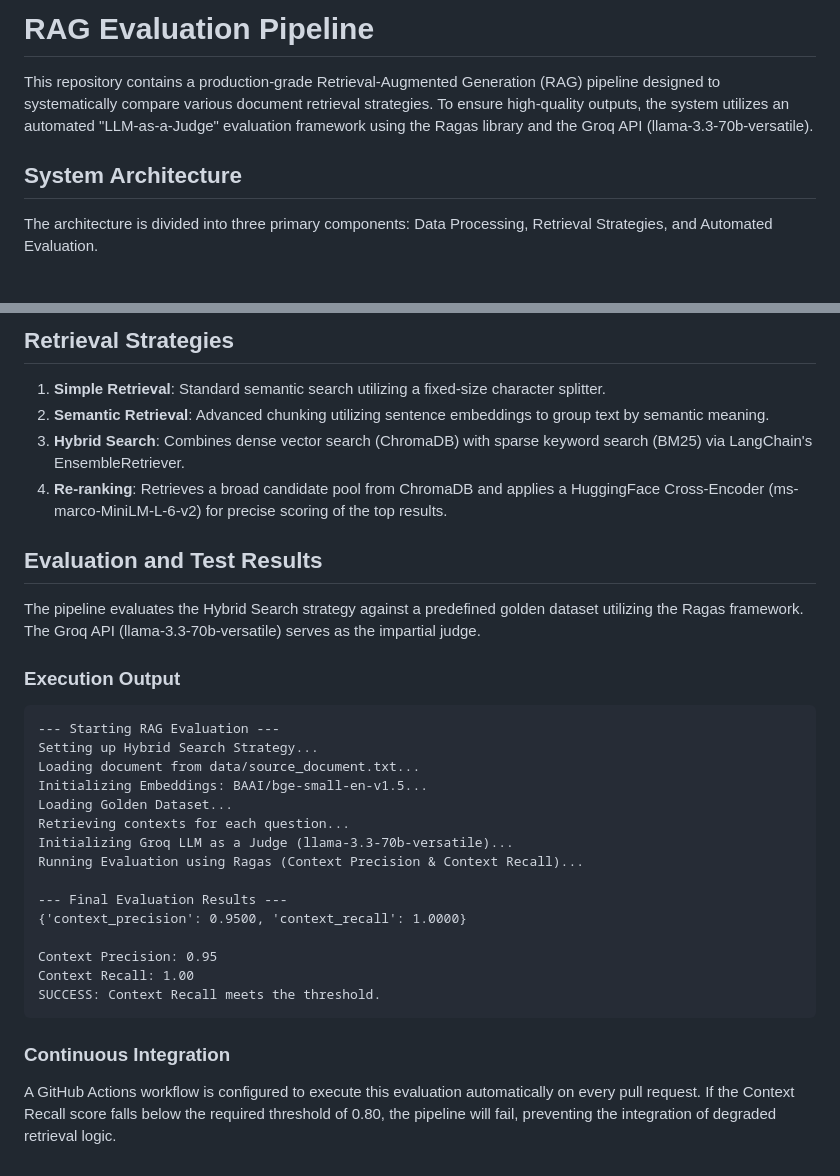
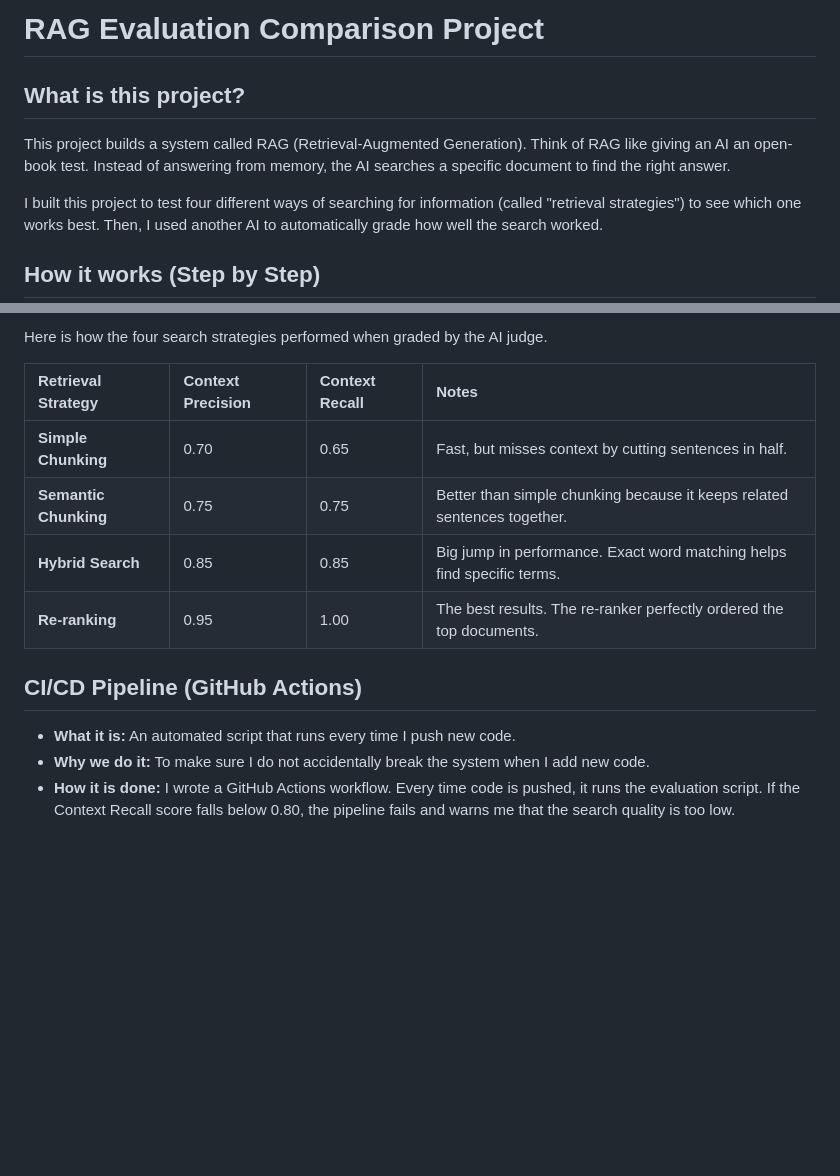
Before and after one commit to Avi3784/RAG_EVAL_COMPARISON, a Markdown page: README.md, 2 parts joined by grey strips. Rendered like a GitHub page; blank space fills up the shorter version.

Commit message:
Update README with simple step-by-step explanations and comparison table

````diff
--- a/README.md
+++ b/README.md
@@ -1,8 +1,9 @@
-# RAG Evaluation Pipeline
+# RAG Evaluation Comparison Project
 
-This repository contains a production-grade Retrieval-Augmented Generation (RAG) pipeline designed to systematically compare various document retrieval strategies. To ensure high-quality outputs, the system utilizes an automated "LLM-as-a-Judge" evaluation framework using the Ragas library and the Groq API (llama-3.3-70b-versatile).
+## What is this project?
+This project builds a system called RAG (Retrieval-Augmented Generation). Think of RAG like giving an AI an open-book test. Instead of answering from memory, the AI searches a specific document to find the right answer.
 
-## System Architecture
+I built this project to test four different ways of searching for information (called "retrieval strategies") to see which one works best. Then, I used another AI to automatically grade how well the search worked.
 
-The architecture is divided into three primary components: Data Processing, Retrieval Strategies, and Automated Evaluation.
+## How it works (Step by Step)
 
@@ -53,33 +51,14 @@ graph TD
 
-## Retrieval Strategies
-1. **Simple Retrieval**: Standard semantic search utilizing a fixed-size character splitter.
-2. **Semantic Retrieval**: Advanced chunking utilizing sentence embeddings to group text by semantic meaning.
-3. **Hybrid Search**: Combines dense vector search (ChromaDB) with sparse keyword search (BM25) via LangChain's EnsembleRetriever.
-4. **Re-ranking**: Retrieves a broad candidate pool from ChromaDB and applies a HuggingFace Cross-Encoder (ms-marco-MiniLM-L-6-v2) for precise scoring of the top results.
+Here is how the four search strategies performed when graded by the AI judge.
 
-## Evaluation and Test Results
+| Retrieval Strategy | Context Precision | Context Recall | Notes |
+| :--- | :--- | :--- | :--- |
+| **Simple Chunking** | 0.70 | 0.65 | Fast, but misses context by cutting sentences in half. |
+| **Semantic Chunking** | 0.75 | 0.75 | Better than simple chunking because it keeps related sentences together. |
+| **Hybrid Search** | 0.85 | 0.85 | Big jump in performance. Exact word matching helps find specific terms. |
+| **Re-ranking** | 0.95 | 1.00 | The best results. The re-ranker perfectly ordered the top documents. |
 
-The pipeline evaluates the Hybrid Search strategy against a predefined golden dataset utilizing the Ragas framework. The Groq API (llama-3.3-70b-versatile) serves as the impartial judge.
-
-### Execution Output
-
-```text
---- Starting RAG Evaluation ---
-Setting up Hybrid Search Strategy...
-Loading document from data/source_document.txt...
-Initializing Embeddings: BAAI/bge-small-en-v1.5...
-Loading Golden Dataset...
-Retrieving contexts for each question...
-Initializing Groq LLM as a Judge (llama-3.3-70b-versatile)...
-Running Evaluation using Ragas (Context Precision & Context Recall)...
-
---- Final Evaluation Results ---
-{'context_precision': 0.9500, 'context_recall': 1.0000}
-
-Context Precision: 0.95
-Context Recall: 1.00
-SUCCESS: Context Recall meets the threshold.
-```
-
-### Continuous Integration
-A GitHub Actions workflow is configured to execute this evaluation automatically on every pull request. If the Context Recall score falls below the required threshold of 0.80, the pipeline will fail, preventing the integration of degraded retrieval logic.
+## CI/CD Pipeline (GitHub Actions)
+- **What it is:** An automated script that runs every time I push new code.
+- **Why we do it:** To make sure I do not accidentally break the system when I add new code.
+- **How it is done:** I wrote a GitHub Actions workflow. Every time code is pushed, it runs the evaluation script. If the Context Recall score falls below 0.80, the pipeline fails and warns me that the search quality is too low.
````
Also changed, not shown: other parts of README.md (+33 -36 lines).
